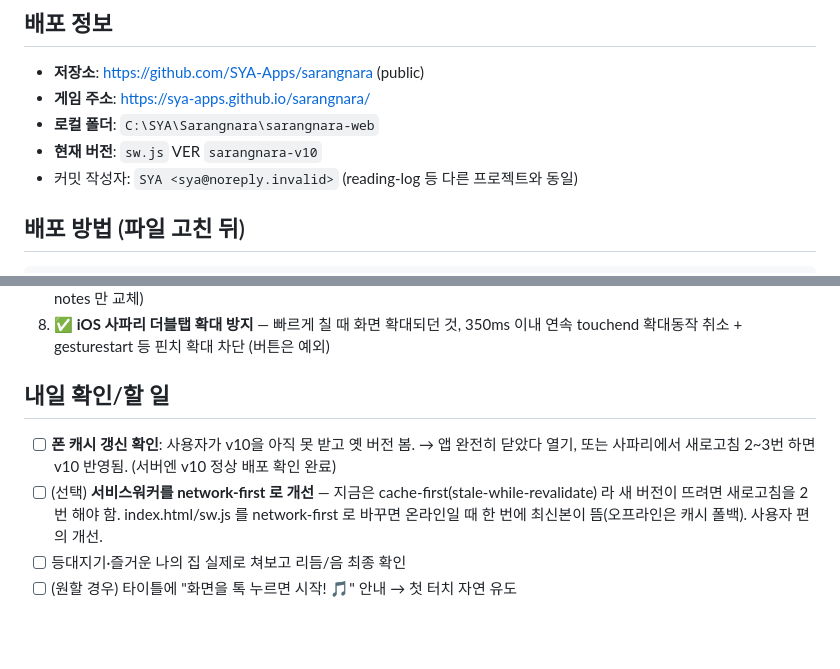
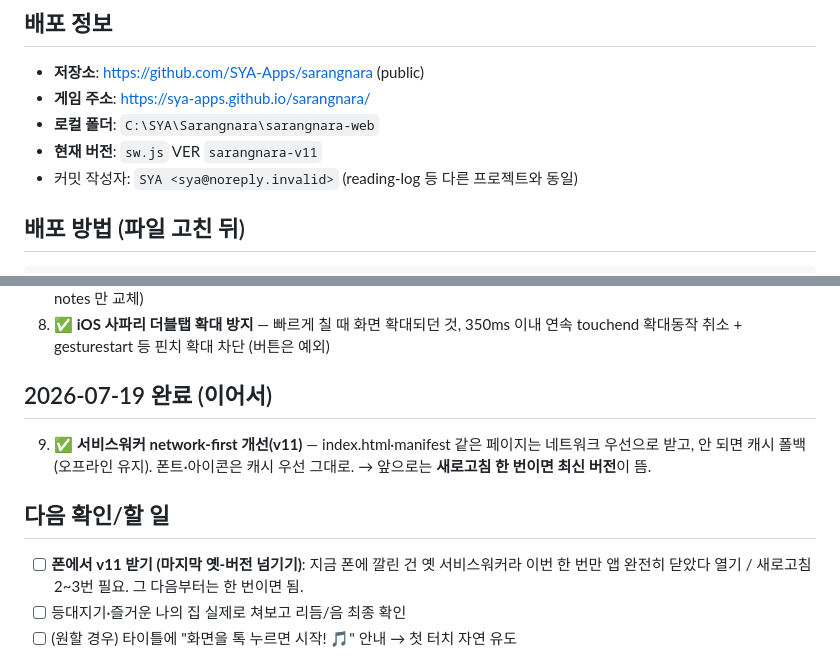
Before and after one commit to SYA-Apps/sarangnara, a Markdown page: WORKLOG.md, 2 parts joined by grey strips. Rendered like a GitHub page; blank space fills up the shorter version.

Commit message:
작업일지 갱신 — v11 network-first 반영
Co-Authored-By: Claude Opus 4.8 (1M context) <noreply@anthropic.com>
Claude-Session: https://claude.ai/code/session_01Ejd8bLeC7LADSeNg44BBSH

```diff
--- a/WORKLOG.md
+++ b/WORKLOG.md
@@ -6,7 +6,7 @@
 - **저장소**: https://github.com/SYA-Apps/sarangnara (public)
 - **게임 주소**: https://sya-apps.github.io/sarangnara/
 - **로컬 폴더**: `C:\SYA\Sarangnara\sarangnara-web`
-- **현재 버전**: `sw.js` VER `sarangnara-v10`
+- **현재 버전**: `sw.js` VER `sarangnara-v11`
 - 커밋 작성자: `SYA <sya@noreply.invalid>` (reading-log 등 다른 프로젝트와 동일)
 
 ## 배포 방법 (파일 고친 뒤)
@@ -33,13 +33,14 @@ git push
 8. ✅ **iOS 사파리 더블탭 확대 방지** — 빠르게 칠 때 화면 확대되던 것,
    350ms 이내 연속 touchend 확대동작 취소 + gesturestart 등 핀치 확대 차단 (버튼은 예외)
 
-## 내일 확인/할 일
-- [ ] **폰 캐시 갱신 확인**: 사용자가 v10을 아직 못 받고 옛 버전 봄.
-      → 앱 완전히 닫았다 열기, 또는 사파리에서 새로고침 2~3번 하면 v10 반영됨.
-      (서버엔 v10 정상 배포 확인 완료)
-- [ ] (선택) **서비스워커를 network-first 로 개선** — 지금은 cache-first(stale-while-revalidate)
-      라 새 버전이 뜨려면 새로고침을 2번 해야 함. index.html/sw.js 를 network-first 로
-      바꾸면 온라인일 때 한 번에 최신본이 뜸(오프라인은 캐시 폴백). 사용자 편의 개선.
+## 2026-07-19 완료 (이어서)
+9. ✅ **서비스워커 network-first 개선(v11)** — index.html·manifest 같은 페이지는 네트워크
+   우선으로 받고, 안 되면 캐시 폴백(오프라인 유지). 폰트·아이콘은 캐시 우선 그대로.
+   → 앞으로는 **새로고침 한 번이면 최신 버전**이 뜸.
+
+## 다음 확인/할 일
+- [ ] **폰에서 v11 받기 (마지막 옛-버전 넘기기)**: 지금 폰에 깔린 건 옛 서비스워커라
+      이번 한 번만 앱 완전히 닫았다 열기 / 새로고침 2~3번 필요. 그 다음부터는 한 번이면 됨.
 - [ ] 등대지기·즐거운 나의 집 실제로 쳐보고 리듬/음 최종 확인
 - [ ] (원할 경우) 타이틀에 "화면을 톡 누르면 시작! 🎵" 안내 → 첫 터치 자연 유도
 
```
